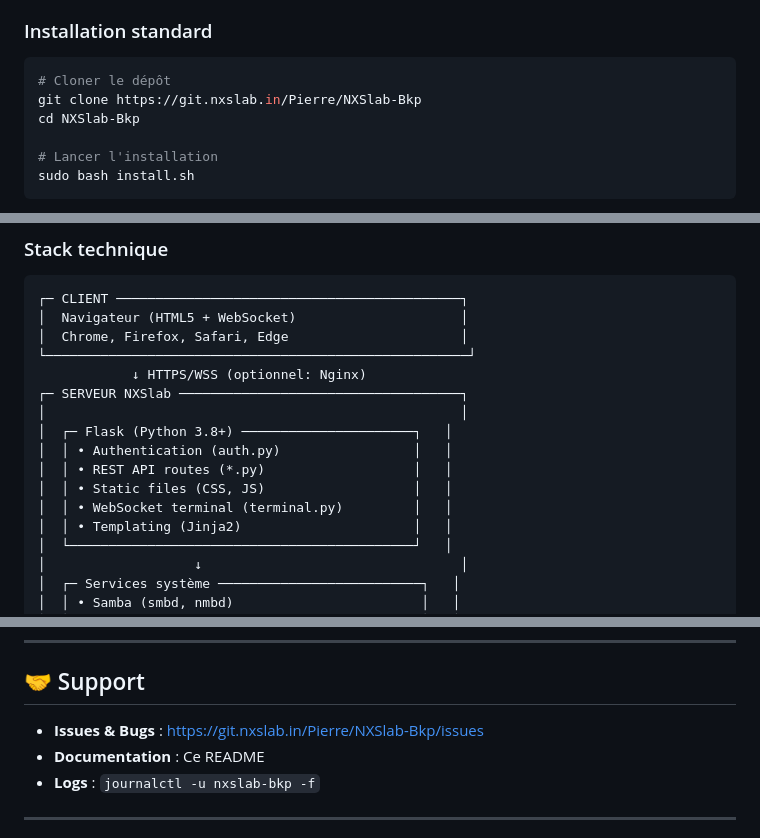
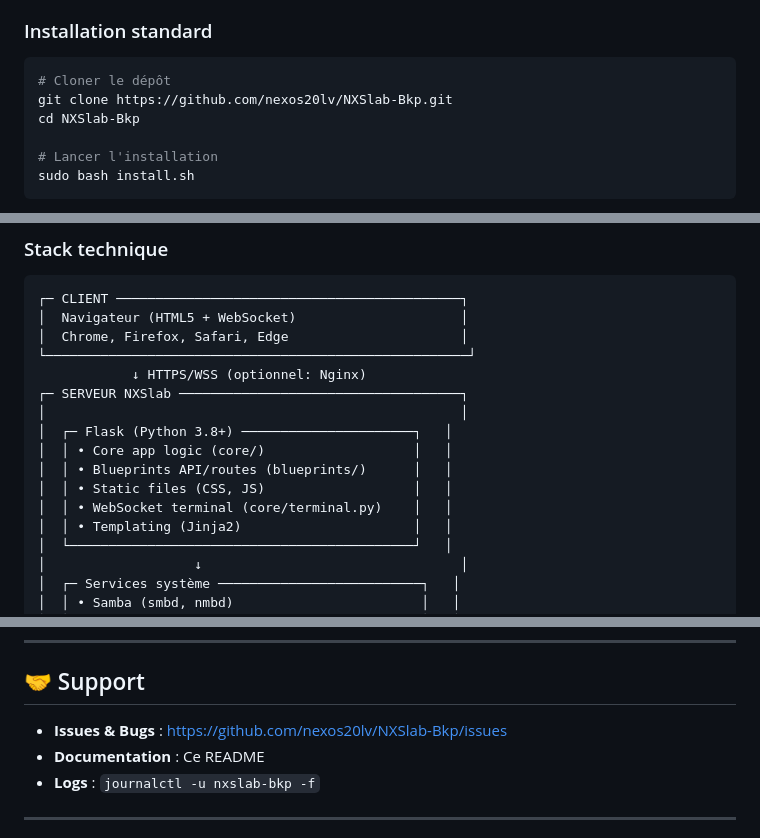
Before and after one commit to nexos20lv/NXSlab-Bkp, a Markdown page: README.md, 3 parts joined by grey strips. Drawn GitHub-style.

Commit message:
Update README repository links

````diff
--- a/README.md
+++ b/README.md
@@ -76,7 +76,7 @@ docker --version    # optionnel, pour sauvegardes Docker
 
 ```bash
 # Cloner le dépôt
-git clone https://git.nxslab.in/Pierre/NXSlab-Bkp
+git clone https://github.com/nexos20lv/NXSlab-Bkp.git
 cd NXSlab-Bkp
 
 # Lancer l'installation
@@ -848,10 +848,10 @@ curl http://localhost:5080/api/backup/settings/vps01 | grep max_
 ┌─ SERVEUR NXSlab ────────────────────────────────────┐
 │                                                     │
 │  ┌─ Flask (Python 3.8+) ──────────────────────┐   │
-│  │ • Authentication (auth.py)                 │   │
-│  │ • REST API routes (*.py)                   │   │
+│  │ • Core app logic (core/)                   │   │
+│  │ • Blueprints API/routes (blueprints/)      │   │
 │  │ • Static files (CSS, JS)                   │   │
-│  │ • WebSocket terminal (terminal.py)         │   │
+│  │ • WebSocket terminal (core/terminal.py)    │   │
 │  │ • Templating (Jinja2)                      │   │
 │  └────────────────────────────────────────────┘   │
 │                   ↓                                 │
@@ -1172,7 +1172,7 @@ NXSlab Backup WebUI — © 2025 NeXoS_20
 
 ## 🤝 Support
 
-- **Issues & Bugs** : https://git.nxslab.in/Pierre/NXSlab-Bkp/issues
+- **Issues & Bugs** : https://github.com/nexos20lv/NXSlab-Bkp/issues
 - **Documentation** : Ce README
 - **Logs** : `journalctl -u nxslab-bkp -f`
 
````
